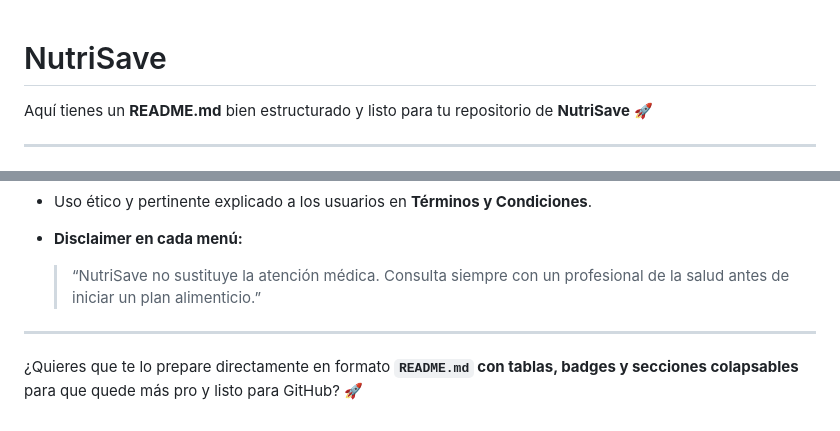
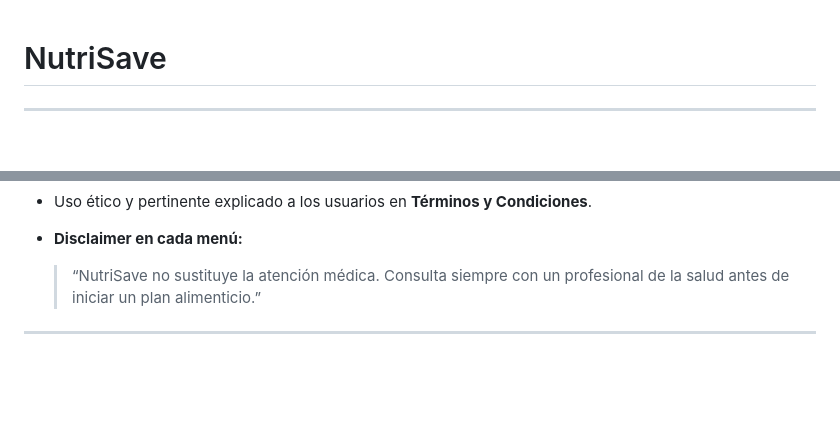
Before and after one commit to BaYsTiaN23/NutriSave, a Markdown page: README.md, 2 parts joined by grey strips. Rendered like a GitHub page; blank space fills up the shorter version.

```diff
--- a/README.md
+++ b/README.md
@@ -1,7 +1,4 @@
 # NutriSave
-
-Aquí tienes un **README.md** bien estructurado y listo para tu repositorio de **NutriSave** 🚀
-
 ---
 
 # 🥗 NutriSave – Asistente Virtual de Menús Inteligentes y Asequibles
@@ -142,5 +139,3 @@ El objetivo es facilitar la vida de los usuarios, apoyar a nutriólogos y **redu
   > “NutriSave no sustituye la atención médica. Consulta siempre con un profesional de la salud antes de iniciar un plan alimenticio.”
 
 ---
-
-¿Quieres que te lo prepare directamente en formato **`README.md` con tablas, badges y secciones colapsables** para que quede más pro y listo para GitHub? 🚀
```
